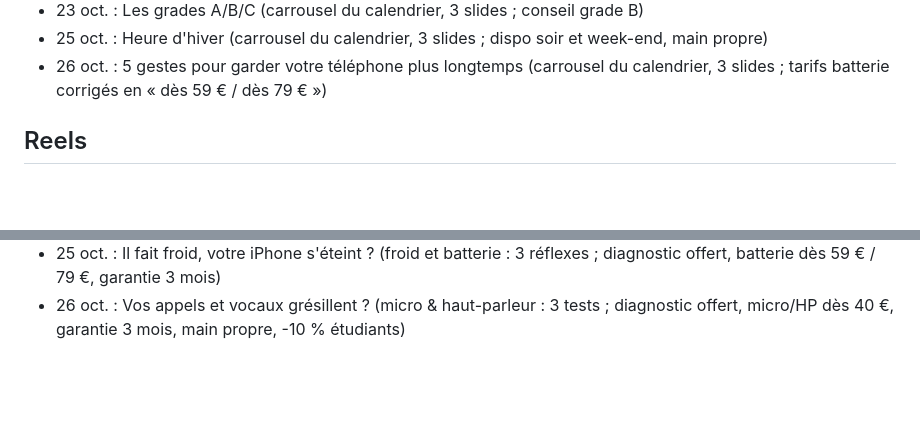
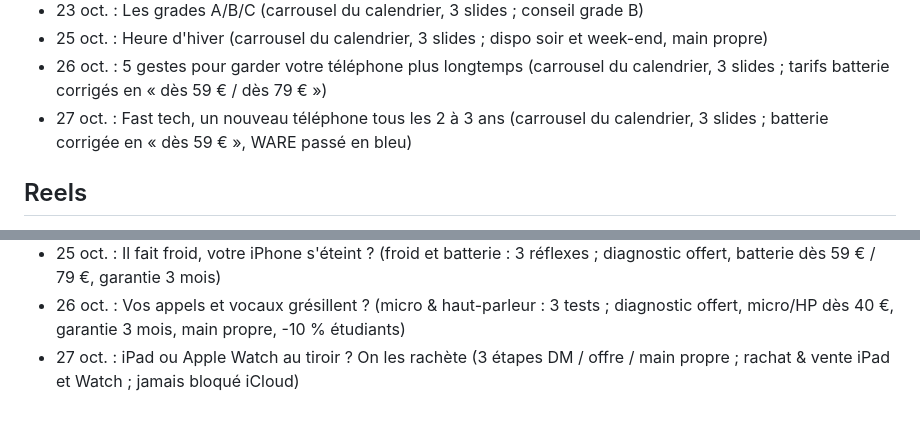
Before and after one commit to axelleperck56-beep/Test, a Markdown page: nordware-bot/historique.md, 2 parts joined by grey strips. GitHub-like rendering; blank space fills up the shorter version.

Commit message:
Historique : sujets du 27 oct.
Co-Authored-By: Claude Opus 5.5 <noreply@anthropic.com>

```diff
--- a/nordware-bot/historique.md
+++ b/nordware-bot/historique.md
@@ -33,6 +33,7 @@
 - 23 oct. : Les grades A/B/C (carrousel du calendrier, 3 slides ; conseil grade B)
 - 25 oct. : Heure d'hiver (carrousel du calendrier, 3 slides ; dispo soir et week-end, main propre)
 - 26 oct. : 5 gestes pour garder votre téléphone plus longtemps (carrousel du calendrier, 3 slides ; tarifs batterie corrigés en « dès 59 € / dès 79 € »)
+- 27 oct. : Fast tech, un nouveau téléphone tous les 2 à 3 ans (carrousel du calendrier, 3 slides ; batterie corrigée en « dès 59 € », WARE passé en bleu)
 
 ## Reels
 - Batterie iPhone
@@ -52,3 +53,4 @@
 - 23 oct. : Garantie 3 mois (écran, batterie, connecteur, caméra, micro/HP ; hors désoxydation ; diagnostic offert, main propre, -10 % étudiants)
 - 25 oct. : Il fait froid, votre iPhone s'éteint ? (froid et batterie : 3 réflexes ; diagnostic offert, batterie dès 59 € / 79 €, garantie 3 mois)
 - 26 oct. : Vos appels et vocaux grésillent ? (micro & haut-parleur : 3 tests ; diagnostic offert, micro/HP dès 40 €, garantie 3 mois, main propre, -10 % étudiants)
+- 27 oct. : iPad ou Apple Watch au tiroir ? On les rachète (3 étapes DM / offre / main propre ; rachat & vente iPad et Watch ; jamais bloqué iCloud)
```
